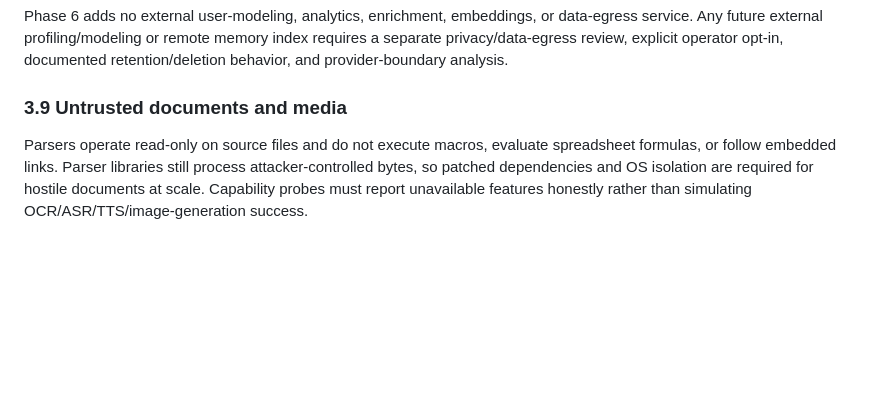
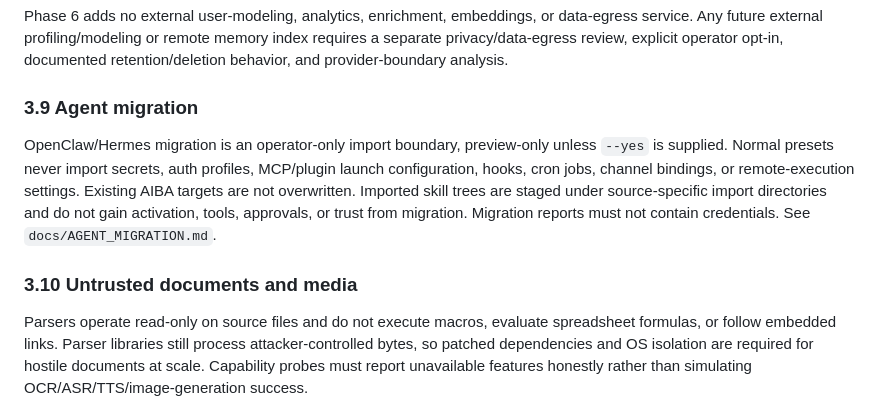
Before and after one commit to aibatech/aiba-agent, a Markdown page: SECURITY.md, the part around the change. Drawn GitHub-style; blank space fills up the shorter version.

Commit message:
integrate phase6 privacy and phase7 migration trust boundaries

```diff
--- a/SECURITY.md
+++ b/SECURITY.md
@@ -161,7 +161,11 @@ Session FTS is local, read-only retrieval over concise session summaries. It is
 
 Phase 6 adds no external user-modeling, analytics, enrichment, embeddings, or data-egress service. Any future external profiling/modeling or remote memory index requires a separate privacy/data-egress review, explicit operator opt-in, documented retention/deletion behavior, and provider-boundary analysis.
 
-### 3.9 Untrusted documents and media
+### 3.9 Agent migration
+
+OpenClaw/Hermes migration is an operator-only import boundary, preview-only unless `--yes` is supplied. Normal presets never import secrets, auth profiles, MCP/plugin launch configuration, hooks, cron jobs, channel bindings, or remote-execution settings. Existing AIBA targets are not overwritten. Imported skill trees are staged under source-specific import directories and do not gain activation, tools, approvals, or trust from migration. Migration reports must not contain credentials. See `docs/AGENT_MIGRATION.md`.
+
+### 3.10 Untrusted documents and media
 
 Parsers operate read-only on source files and do not execute macros, evaluate
 spreadsheet formulas, or follow embedded links. Parser libraries still process
```
